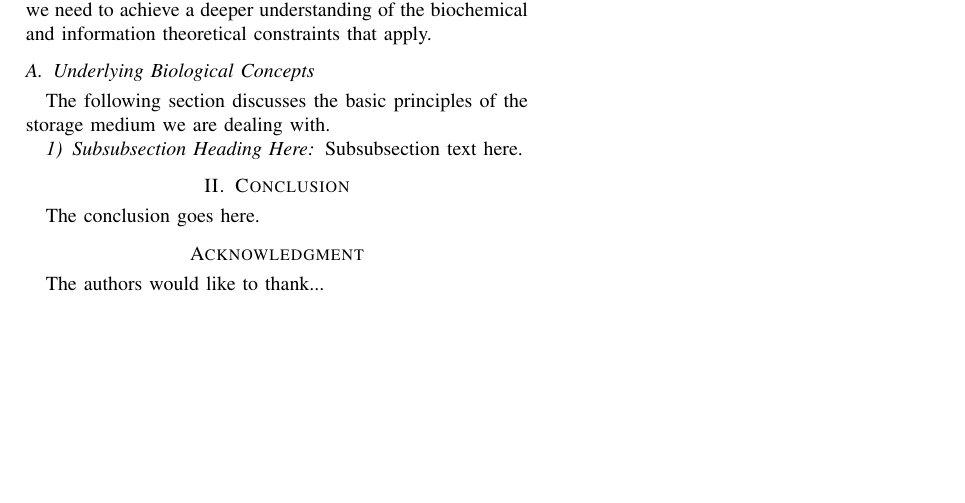
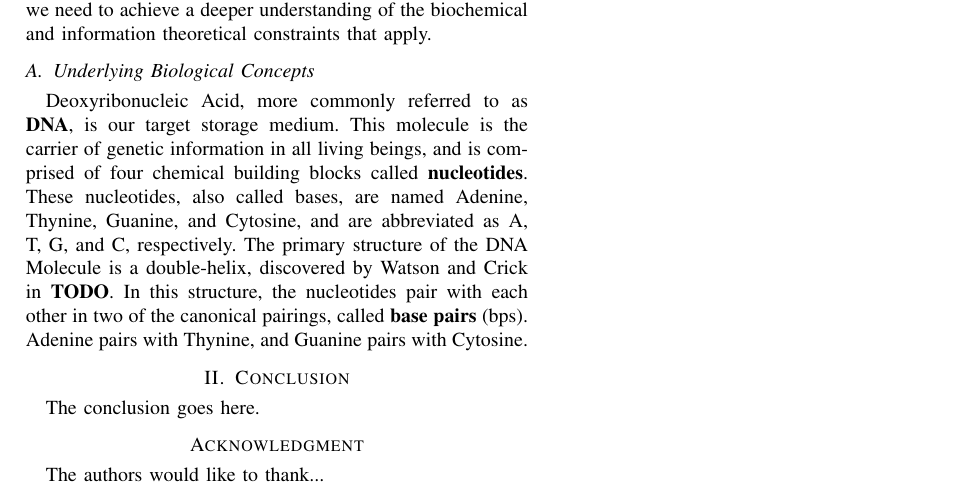
Before and after one commit to distractedm1nd/seminararbeit, a LaTeX paper (bare_conf.tex): part of the page, cut so that both start at the same text, the shorter picture padded with empty space. Compiled offline with pdfLaTeX.

Commit message:
first stuff

```diff
--- a/bare_conf.tex
+++ b/bare_conf.tex
@@ -439,10 +439,11 @@ In order to understand the current DNA storage techniques and their limitations,
 %\hfill January 11, 2007
 
 \subsection{Underlying Biological Concepts}
-The following section discusses the basic principles of the storage medium we are dealing with.
+%The following section discusses the basic principles of the storage medium we are dealing with.
+Deoxyribonucleic Acid, more commonly referred to as \textbf{DNA}, is our target storage medium. This molecule is the carrier of genetic information in all living beings, and is comprised of four chemical building blocks called \textbf{nucleotides}. These nucleotides, also called bases, are named Adenine, Thynine, Guanine, and Cytosine, and are abbreviated as A, T, G, and C, respectively. The primary structure of the DNA Molecule is a double-helix, discovered by Watson and Crick in \textbf{TODO}. In this structure, the nucleotides pair with each other in two of the canonical pairings, called \textbf{base pairs} (bps). Adenine pairs with Thynine, and Guanine pairs with Cytosine.
 
-\subsubsection{Subsubsection Heading Here}
-Subsubsection text here.
+%\subsubsection{Deoxyribonucleic Acid}
+%Subsubsection text here.
 
 
 % An example of a floating figure using the graphicx package.
```
